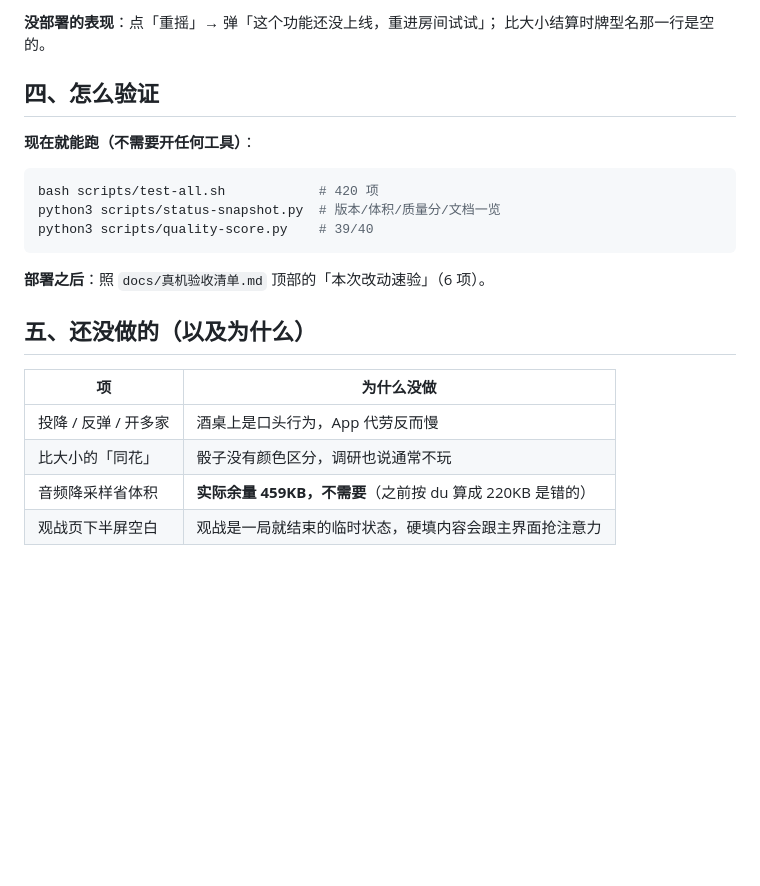
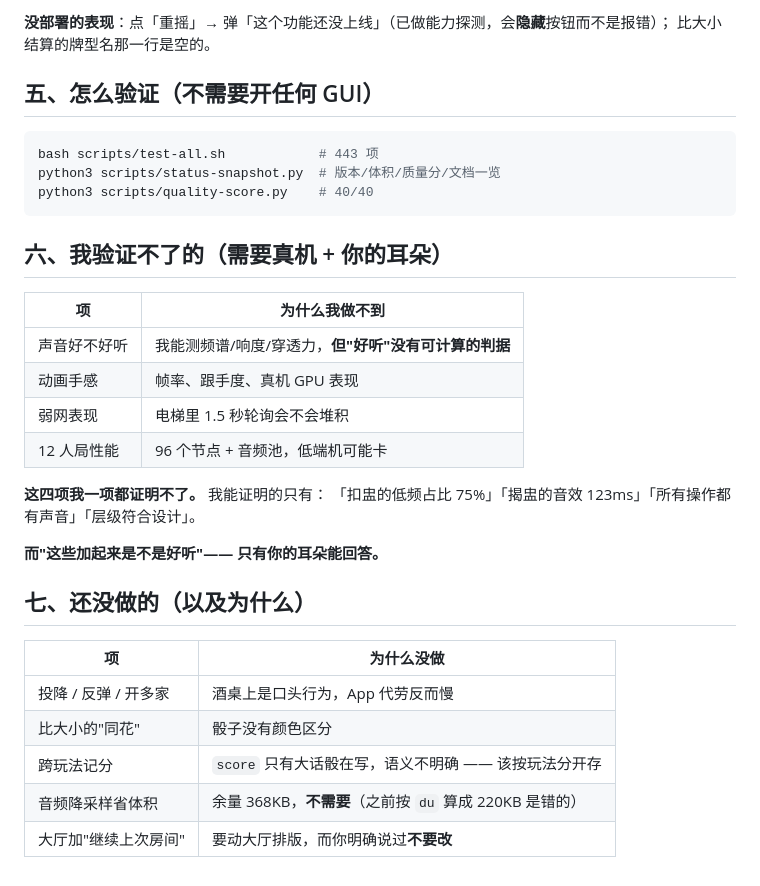
Before and after one commit to DLDLDL13579/our-nest-miniprogram, a Markdown page: docs/当前状态.md, the part around one of its changes. Rendered like a GitHub page; blank space fills up the shorter version.

````diff
--- a/docs/当前状态.md
+++ b/docs/当前状态.md
@@ -60,24 +76,35 @@
 
-**没部署的表现**：点「重摇」→ 弹「这个功能还没上线，重进房间试试」；
-比大小结算时牌型名那一行是空的。
+**没部署的表现**：点「重摇」→ 弹「这个功能还没上线」（已做能力探测，会**隐藏**按钮而不是报错）；
+比大小结算的牌型名那一行是空的。
 
-## 四、怎么验证
-
-**现在就能跑（不需要开任何工具）**：
+## 五、怎么验证（不需要开任何 GUI）
 
 ```bash
-bash scripts/test-all.sh            # 420 项
+bash scripts/test-all.sh            # 443 项
 python3 scripts/status-snapshot.py  # 版本/体积/质量分/文档一览
-python3 scripts/quality-score.py    # 39/40
+python3 scripts/quality-score.py    # 40/40
 ```
 
-**部署之后**：照 `docs/真机验收清单.md` 顶部的「本次改动速验」（6 项）。
+## 六、我验证不了的（需要真机 + 你的耳朵）
 
-## 五、还没做的（以及为什么）
+| 项 | 为什么我做不到 |
+|---|---|
+| 声音好不好听 | 我能测频谱/响度/穿透力，**但"好听"没有可计算的判据** |
+| 动画手感 | 帧率、跟手度、真机 GPU 表现 |
+| 弱网表现 | 电梯里 1.5 秒轮询会不会堆积 |
+| 12 人局性能 | 96 个节点 + 音频池，低端机可能卡 |
+
+**这四项我一项都证明不了。** 我能证明的只有：
+「扣盅的低频占比 75%」「揭盅的音效 123ms」「所有操作都有声音」「层级符合设计」。
+
+**而"这些加起来是不是好听"—— 只有你的耳朵能回答。**
+
+## 七、还没做的（以及为什么）
 
 | 项 | 为什么没做 |
 |---|---|
 | 投降 / 反弹 / 开多家 | 酒桌上是口头行为，App 代劳反而慢 |
-| 比大小的「同花」 | 骰子没有颜色区分，调研也说通常不玩 |
-| 音频降采样省体积 | **实际余量 459KB，不需要**（之前按 du 算成 220KB 是错的） |
-| 观战页下半屏空白 | 观战是一局就结束的临时状态，硬填内容会跟主界面抢注意力 |
+| 比大小的"同花" | 骰子没有颜色区分 |
+| 跨玩法记分 | `score` 只有大话骰在写，语义不明确 —— 该按玩法分开存 |
+| 音频降采样省体积 | 余量 368KB，**不需要**（之前按 `du` 算成 220KB 是错的）|
+| 大厅加"继续上次房间" | 要动大厅排版，而你明确说过**不要改** |
````
Also changed, not shown: other parts of docs/当前状态.md (+57 -41 lines).
